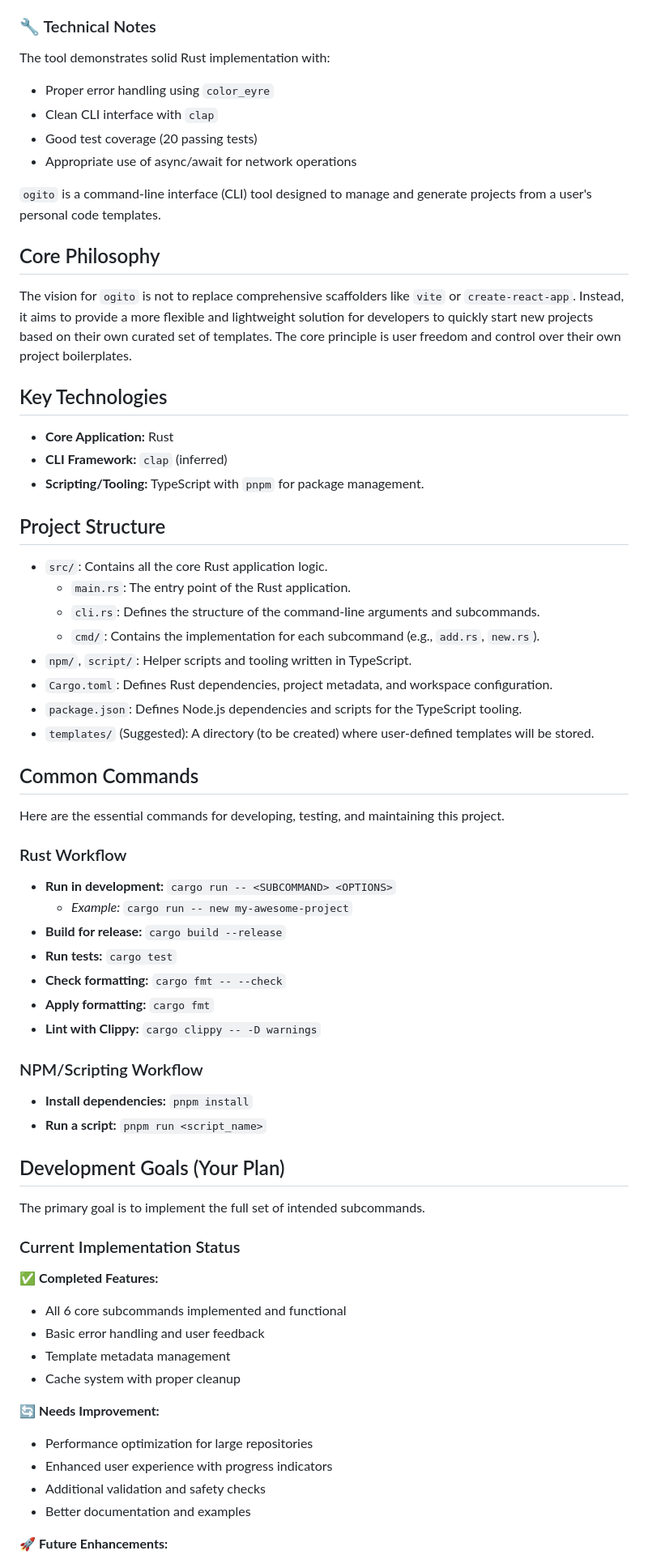
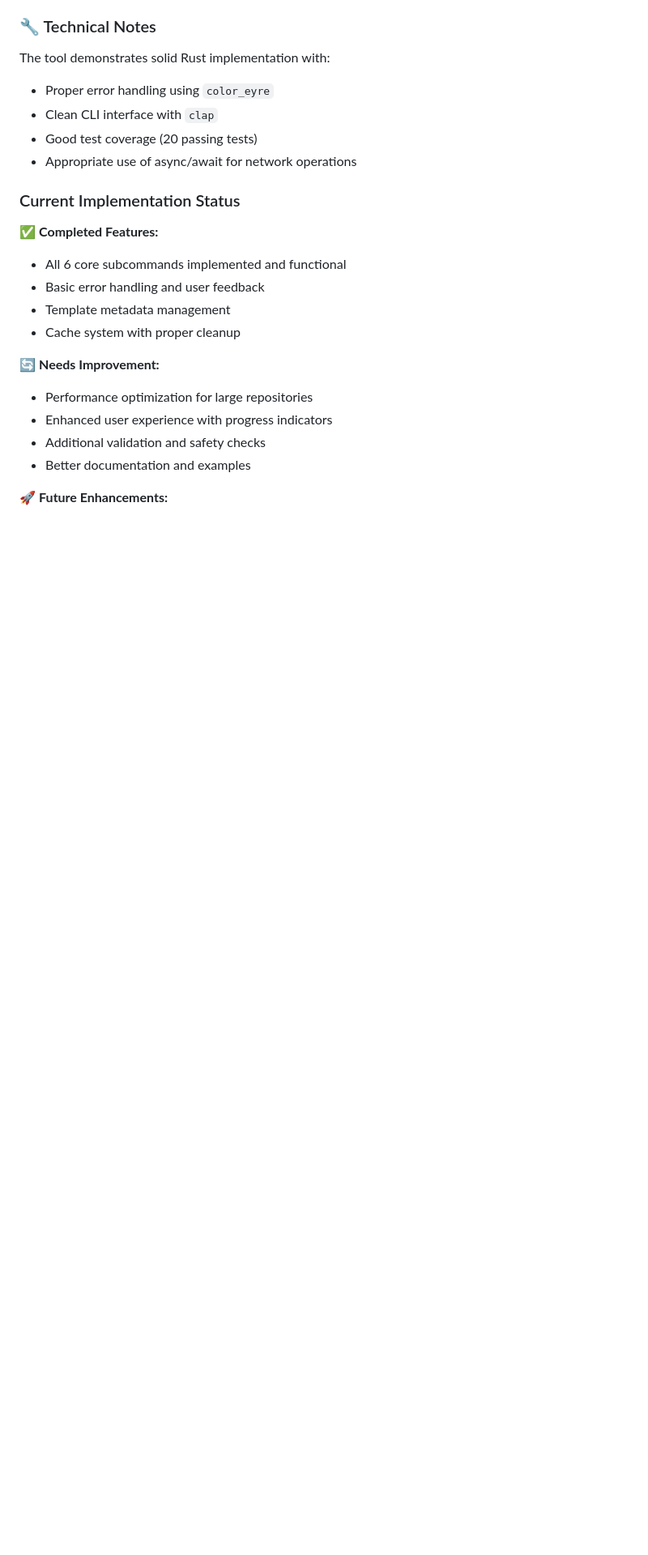
Before and after one commit to Onion-L/ogito, a Markdown page: AGENTS.md, the part around one of its changes. Shown at 81% size. GitHub-like rendering; blank space fills up the shorter version.

```diff
--- a/AGENTS.md
+++ b/AGENTS.md
@@ -82,53 +137,6 @@ The tool demonstrates solid Rust implementation with:
 - Good test coverage (20 passing tests)
 - Appropriate use of async/await for network operations
 
-
-`ogito` is a command-line interface (CLI) tool designed to manage and generate projects from a user's personal code templates.
-
-## Core Philosophy
-
-The vision for `ogito` is not to replace comprehensive scaffolders like `vite` or `create-react-app`. Instead, it aims to provide a more flexible and lightweight solution for developers to quickly start new projects based on their own curated set of templates. The core principle is user freedom and control over their own project boilerplates.
-
-## Key Technologies
-
-*   **Core Application:** Rust
-*   **CLI Framework:** `clap` (inferred)
-*   **Scripting/Tooling:** TypeScript with `pnpm` for package management.
-
-## Project Structure
-
-*   `src/`: Contains all the core Rust application logic.
-    *   `main.rs`: The entry point of the Rust application.
-    *   `cli.rs`: Defines the structure of the command-line arguments and subcommands.
-    *   `cmd/`: Contains the implementation for each subcommand (e.g., `add.rs`, `new.rs`).
-*   `npm/`, `script/`: Helper scripts and tooling written in TypeScript.
-*   `Cargo.toml`: Defines Rust dependencies, project metadata, and workspace configuration.
-*   `package.json`: Defines Node.js dependencies and scripts for the TypeScript tooling.
-*   `templates/` (Suggested): A directory (to be created) where user-defined templates will be stored.
-
-## Common Commands
-
-Here are the essential commands for developing, testing, and maintaining this project.
-
-### Rust Workflow
-
-*   **Run in development:** `cargo run -- <SUBCOMMAND> <OPTIONS>`
-    *   *Example:* `cargo run -- new my-awesome-project`
-*   **Build for release:** `cargo build --release`
-*   **Run tests:** `cargo test`
-*   **Check formatting:** `cargo fmt -- --check`
-*   **Apply formatting:** `cargo fmt`
-*   **Lint with Clippy:** `cargo clippy -- -D warnings`
-
-### NPM/Scripting Workflow
-
-*   **Install dependencies:** `pnpm install`
-*   **Run a script:** `pnpm run <script_name>`
-
-## Development Goals (Your Plan)
-
-The primary goal is to implement the full set of intended subcommands.
-
 ### Current Implementation Status
 
 ✅ **Completed Features:**
```
Also changed, not shown: other parts of AGENTS.md (+55 -0 lines).
